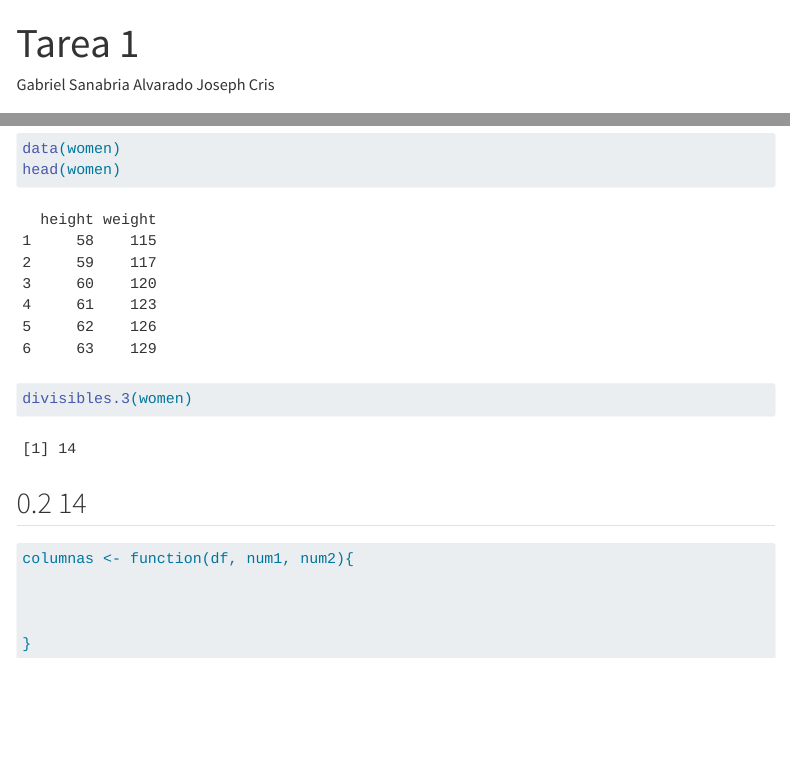
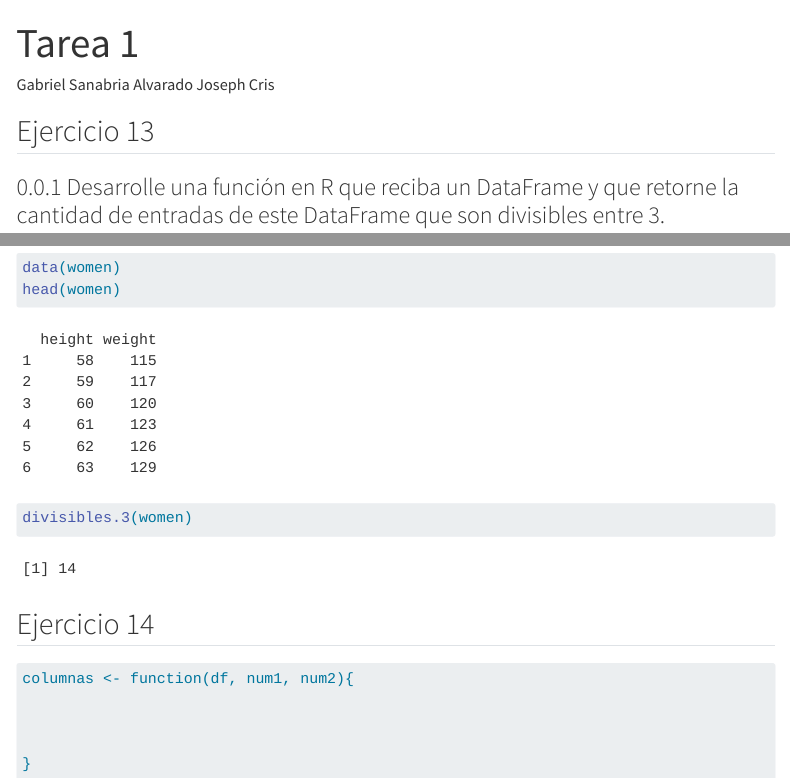
Before and after one commit to cjuc/AnalisisNumerico-, a Quarto document (Tarea_1.qmd): the page in a window 1100 px wide, from its top, and a second part further down, joined at a grey line. Rendered offline with R 4.5, knitr and Pandoc in place of Quarto, with nearby package versions; menus at the side of the page are left out.

Commit message:
fix: arreglo mínimo

````diff
--- a/Tarea_1.qmd
+++ b/Tarea_1.qmd
@@ -13,7 +13,8 @@ format:
     css: styles.css
 ---
 
-## Desarrolle una función en R que reciba un DataFrame y que retorne la cantidad de entradas de este DataFrame que son divisibles entre 3.
+## Ejercicio 13 {-}
+### Desarrolle una función en R que reciba un DataFrame y que retorne la cantidad de entradas de este DataFrame que son divisibles entre 3.
 
 ```{r}
 divisibles.3 <- function(df) {
@@ -35,7 +36,8 @@ divisibles.3(women)
 ```
 
 
-## 14
+## Ejercicio 14 {-}
+
 
 ```{r}
 columnas <- function(df, num1, num2){
````
